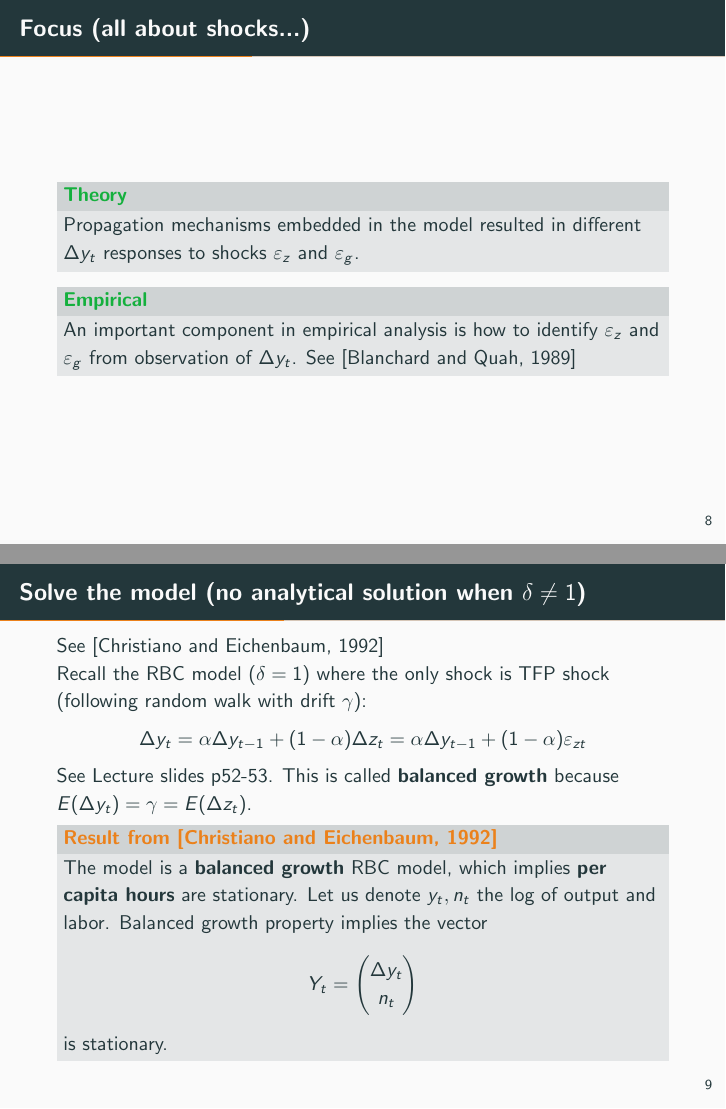
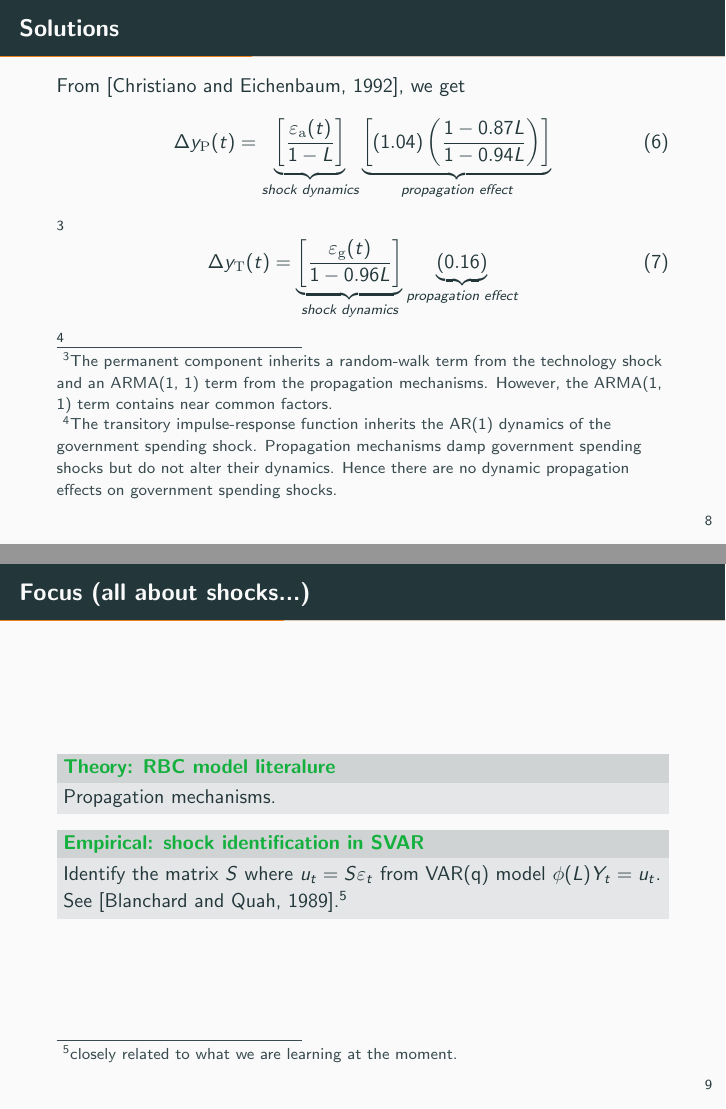
Before and after one commit to zfuak/presentation_macro2, LaTeX slides (main.tex): pages 11 and 12 of 28 before the commit and pages 11 and 12 of 29 after it, joined at a grey line. Compiled offline with pdfLaTeX.

Commit message:
revision_fzx

```diff
--- a/main.tex
+++ b/main.tex
@@ -140,3 +140,14 @@ Then the objective function becomes \begin{equation*}
 
 \end{frame}
 
+\begin{frame}{Solutions}
+    From \cite{christiano_eichenbaum_2020}, we get
+    \begin{equation}
+        \Delta y_{\mathrm{P}}(t)=\underbrace{\left[\frac{\varepsilon_{\mathrm{a}}(t)}{1-L}\right]}_{\textit{shock dynamics}}\underbrace{\left[(1.04)\left(\frac{1-0.87 L}{1-0.94 L}\right)\right]}_{\textit{propagation effect}}
+    \end{equation}\footnote{The permanent component inherits a random-walk term from the technology shock and an ARMA(1, 1) term from the propagation mechanisms. However, the ARMA(1, 1) term contains near common factors.}
+    \begin{equation}
+        \Delta y_{\mathrm{T}}(t)=\underbrace{\left[\frac{\varepsilon_{\mathrm{g}}(t)}{1-0.96
+                    L}\right]}_{\textit{shock dynamics}}\underbrace{(0.16)}_{\textit{propagation
+            effect}}
+    \end{equation}\footnote{The transitory impulse-response function inherits the AR(1) dynamics of the government spending shock. Propagation mechanisms damp government spending shocks but do not alter their dynamics. Hence there are no dynamic propagation effects on government spending shocks.}
+\end{frame}
@@ -145,29 +154,11 @@ Then the objective function becomes \begin{equation*}
 \begin{frame}{Focus (all about shocks...)}
     \metroset{block=fill}
-	\begin{exampleblock}{Theory}
-		Propagation mechanisms embedded in the model resulted in different $\Delta y_t$ responses to shocks $\varepsilon_z$ and $\varepsilon_g$.
+    \begin{exampleblock}{Theory: RBC model literalure}
+        Propagation mechanisms.
     \end{exampleblock}
 
-
-	\begin{exampleblock}{Empirical}
-		An important component in empirical analysis is how to identify $\varepsilon_z$ and $\varepsilon_g$ from observation of $\Delta y_t$. See \cite{blanchard_quah_1988}
+    \begin{exampleblock}{Empirical: shock identification in SVAR}
+        Identify the matrix $S$ where $u_t=S\varepsilon_t$ from VAR(q) model $\phi(L)Y_t=u_t$. See \cite{blanchard_quah_1988}.\footnote{closely related to what we are learning at the moment.}
     \end{exampleblock}
 \end{frame}
 
-\begin{frame}{Solve the model (no analytical solution when $\delta \neq 1$)}
-	See \cite{christiano_eichenbaum_2020}\\
-	Recall the RBC model ($\delta=1$) where the only shock is TFP shock (following random walk with drift $\gamma$):
-	\begin{equation*}
-		\Delta y_t = \alpha \Delta y_{t-1} + (1-\alpha) \Delta z_t = \alpha \Delta y_{t-1} + (1-\alpha) \varepsilon_{z t}
-	\end{equation*}
-	See Lecture slides p52-53. This is called \textbf{balanced growth} because $E(\Delta y_t) = \gamma = E(\Delta z_t)$.
-	\metroset{block=fill}
-	\begin{alertblock}{Result from \cite{christiano_eichenbaum_2020}}
-		The model is a \textbf{balanced growth} RBC model, which implies \textbf{per capita hours} are stationary. Let us denote $y_t, n_t$ the log of output and labor. Balanced growth property implies the vector
-		\begin{equation*}
-			Y_t = \begin{pmatrix}
-			\Delta y_t \\ n_t
-			\end{pmatrix}
-		\end{equation*} is stationary.
-	\end{alertblock}
-\end{frame}
```
Also changed, not shown: demo.tex (+14 -14 lines), figures/example3.png (added), main.tex (109 more changed lines). Lines whose indentation alone changed are shown as unchanged.
